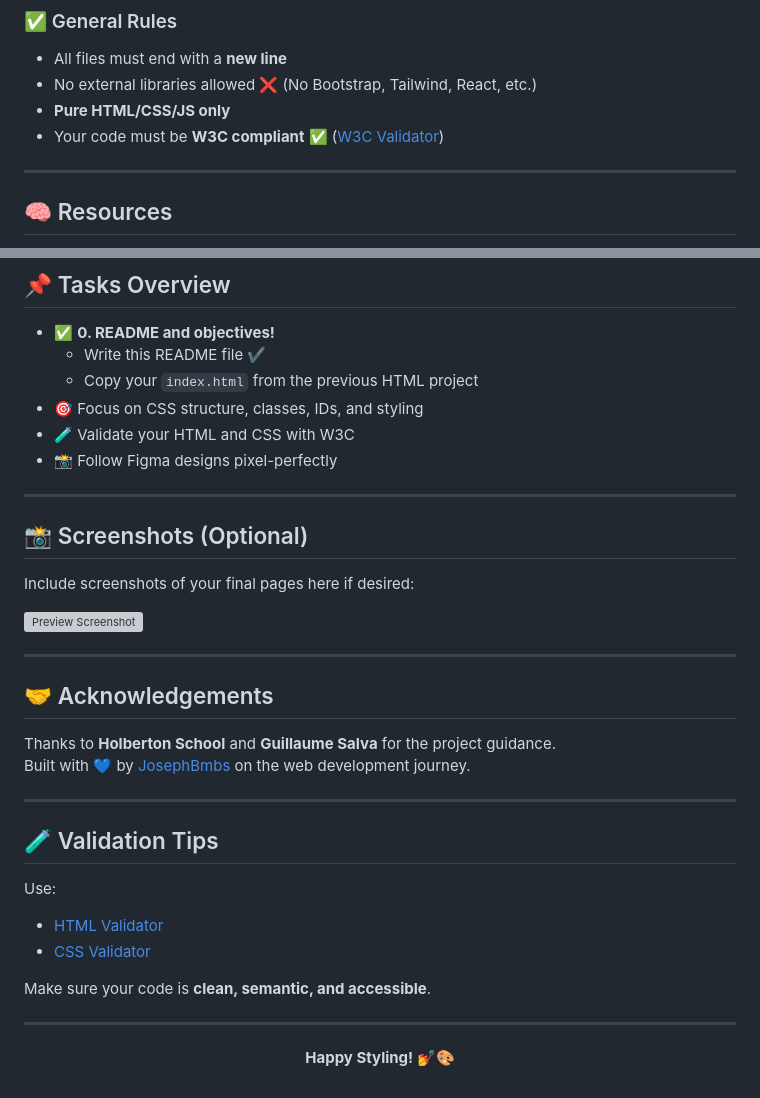
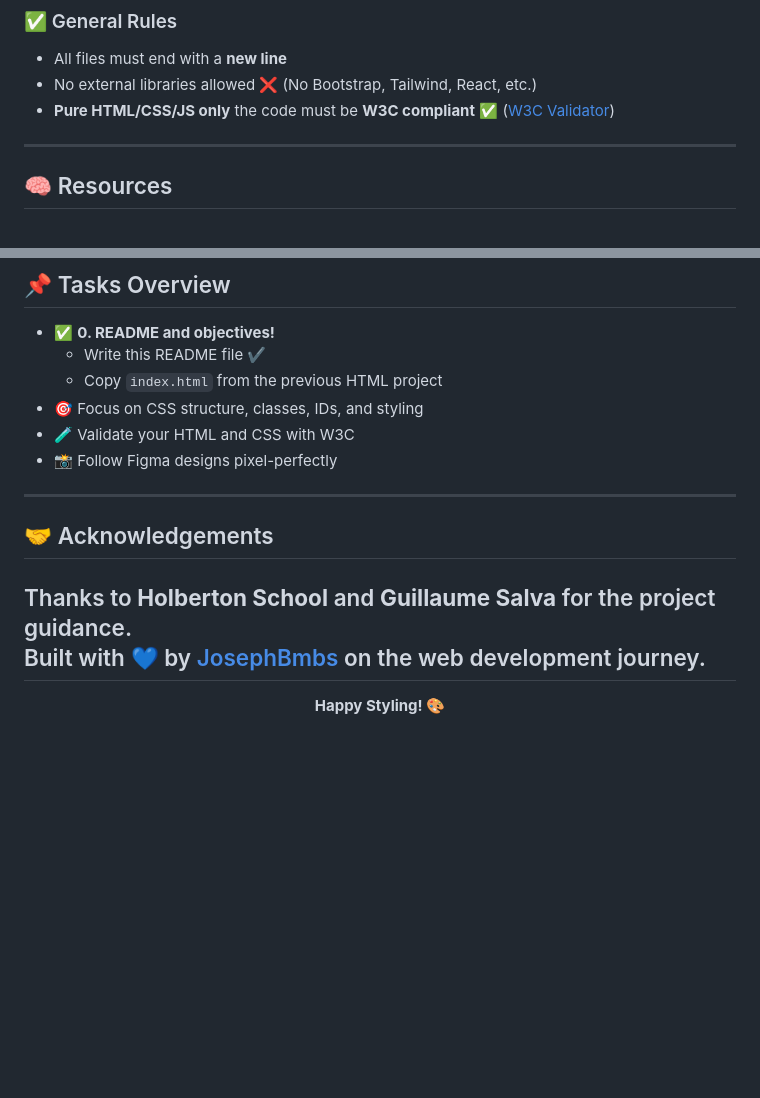
Before and after one commit to JosephBmbs/holbertonschool-web-development, a Markdown page: css_advanced/README.md, 2 parts joined by grey strips. Rendered like a GitHub page; blank space fills up the shorter version; grey boxes are pictures that could not be loaded.

```diff
--- a/css_advanced/README.md
+++ b/css_advanced/README.md
@@ -64,7 +64,7 @@ css_advanced/
 - All files must end with a **new line**
 - No external libraries allowed ❌ (No Bootstrap, Tailwind, React, etc.)
 - **Pure HTML/CSS/JS only**
-- Your code must be **W3C compliant** ✅ ([W3C Validator](https://validator.w3.org/))
+the code must be **W3C compliant** ✅ ([W3C Validator](https://validator.w3.org/))
 
 ---
 
@@ -98,18 +98,10 @@ Here are the key readings and tools to succeed:
 
 - ✅ **0. README and objectives!**
     - Write this README file ✔️
-    - Copy your `index.html` from the previous HTML project
+    - Copy `index.html` from the previous HTML project
 - 🎯 Focus on CSS structure, classes, IDs, and styling
 - 🧪 Validate your HTML and CSS with W3C
 - 📸 Follow Figma designs pixel-perfectly
-
----
-
-## 📸 Screenshots (Optional)
-
-Include screenshots of your final pages here if desired:
-
-![Preview Screenshot](https://user-images.githubusercontent.com/99132893/171412749-c7ef3e2a-6d13-4d56-b2f5-14644d25fd3b.png)
 
 ---
 
@@ -117,17 +109,6 @@ Include screenshots of your final pages here if desired:
 
 Thanks to **Holberton School** and **Guillaume Salva** for the project guidance.
 Built with 💙 by [JosephBmbs](https://github.com/JosephBmbs) on the web development journey.
-
 ---
 
-## 🧪 Validation Tips
-
-Use:
-- [HTML Validator](https://validator.w3.org/)
-- [CSS Validator](https://jigsaw.w3.org/css-validator/)
-
-Make sure your code is **clean, semantic, and accessible**.
-
----
-
-<p align="center"><b>Happy Styling! 💅🎨</b></p>
+<p align="center"><b>Happy Styling! 🎨</b></p>
```
